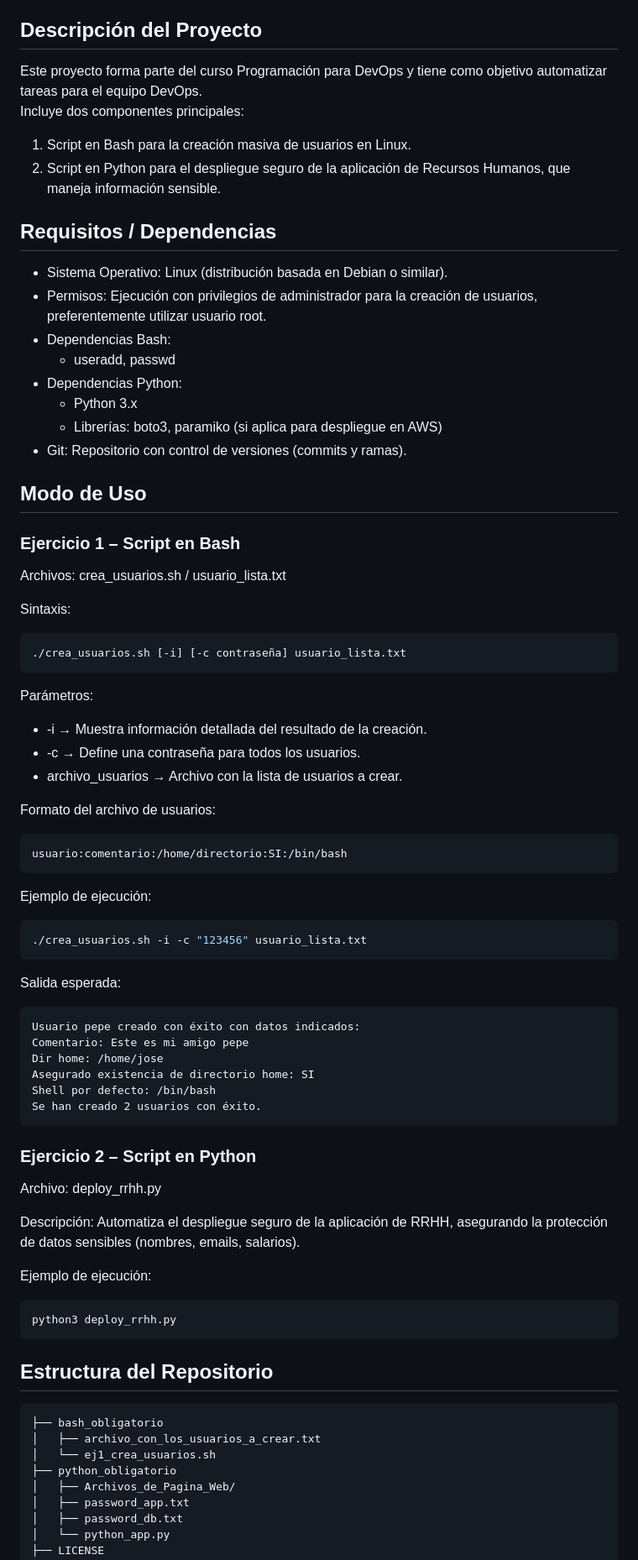
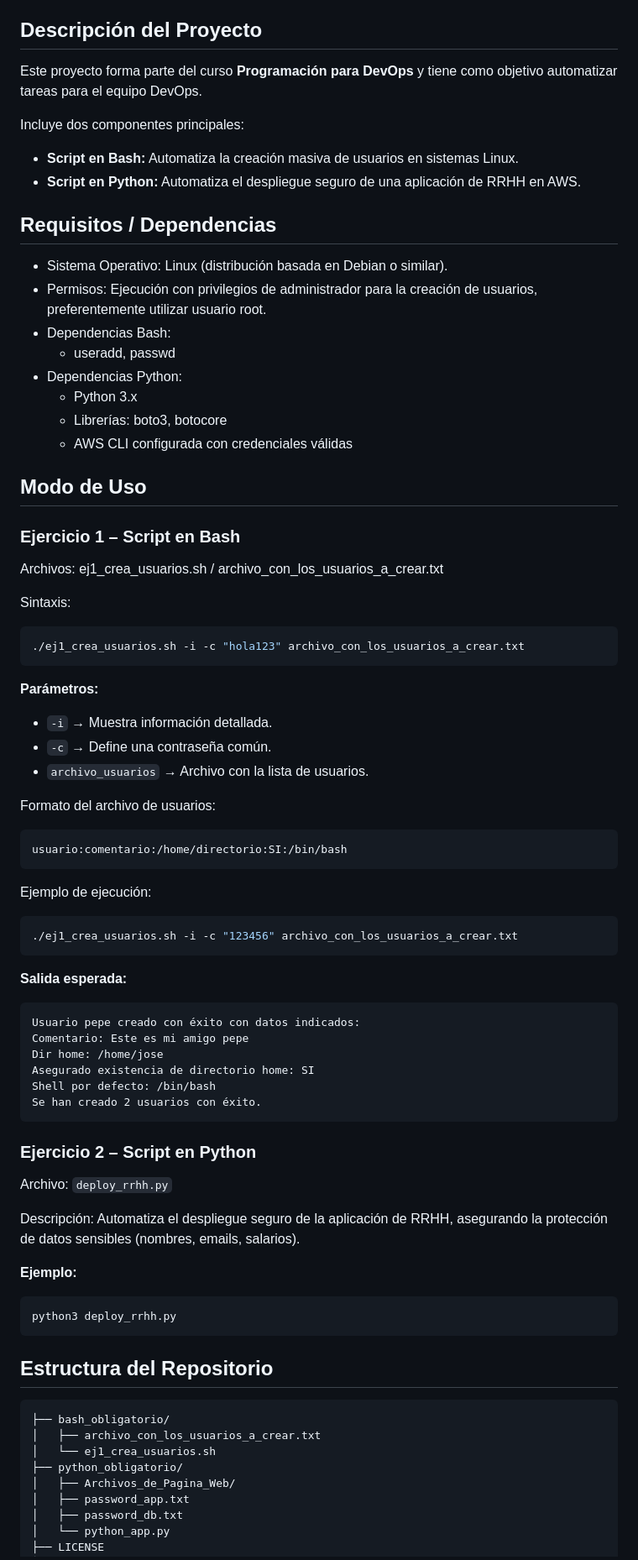
Before and after one commit to MatiCasasco/Obligatorio_Devops, a Markdown page: README.md, the part around the change. Shown at 84% size. Rendered like a GitHub page.

````diff
--- a/README.md
+++ b/README.md
@@ -17,11 +17,11 @@ Todos los cambios deben ser trazables mediante un repositorio en GitHub y docume
 - Documentar claramente el proyecto para facilitar su uso y mantenimiento.
 
 ## Descripción del Proyecto
-Este proyecto forma parte del curso Programación para DevOps y tiene como objetivo automatizar tareas para el equipo DevOps.
+Este proyecto forma parte del curso **Programación para DevOps** y tiene como objetivo automatizar tareas para el equipo DevOps.
+
 Incluye dos componentes principales:
-
-1. Script en Bash para la creación masiva de usuarios en Linux.
-2. Script en Python para el despliegue seguro de la aplicación de Recursos Humanos, que maneja información sensible.
+- **Script en Bash:** Automatiza la creación masiva de usuarios en sistemas Linux.
+- **Script en Python:** Automatiza el despliegue seguro de una aplicación de RRHH en AWS.
 
 ## Requisitos / Dependencias
 - Sistema Operativo: Linux (distribución basada en Debian o similar).
@@ -30,23 +30,23 @@ Incluye dos componentes principales:
   - useradd, passwd
 - Dependencias Python:
   - Python 3.x
-  - Librerías: boto3, paramiko (si aplica para despliegue en AWS)
-- Git: Repositorio con control de versiones (commits y ramas).
+  - Librerías: boto3, botocore
+  - AWS CLI configurada con credenciales válidas
 
 ## Modo de Uso
 
 ### Ejercicio 1 – Script en Bash
-Archivos: crea_usuarios.sh  /  usuario_lista.txt
+Archivos: ej1_crea_usuarios.sh  /  archivo_con_los_usuarios_a_crear.txt
 
 Sintaxis:
 ```bash
-./crea_usuarios.sh [-i] [-c contraseña] usuario_lista.txt
+./ej1_crea_usuarios.sh -i -c "hola123" archivo_con_los_usuarios_a_crear.txt
 ```
 
-Parámetros:
-- -i → Muestra información detallada del resultado de la creación.
-- -c → Define una contraseña para todos los usuarios.
-- archivo_usuarios → Archivo con la lista de usuarios a crear.
+**Parámetros:**
+- `-i` → Muestra información detallada.
+- `-c` → Define una contraseña común.
+- `archivo_usuarios` → Archivo con la lista de usuarios.
 
 Formato del archivo de usuarios:
 ```
@@ -55,10 +55,10 @@ usuario:comentario:/home/directorio:SI:/bin/bash
 
 Ejemplo de ejecución:
 ```bash
-./crea_usuarios.sh -i -c "123456" usuario_lista.txt
+./ej1_crea_usuarios.sh -i -c "123456" archivo_con_los_usuarios_a_crear.txt
 ```
 
-Salida esperada:
+**Salida esperada:**
 ```
 Usuario pepe creado con éxito con datos indicados:
 Comentario: Este es mi amigo pepe
@@ -69,22 +69,22 @@ Se han creado 2 usuarios con éxito.
 ```
 
 ### Ejercicio 2 – Script en Python
-Archivo: deploy_rrhh.py
+Archivo: `deploy_rrhh.py`
 
 Descripción:
 Automatiza el despliegue seguro de la aplicación de RRHH, asegurando la protección de datos sensibles (nombres, emails, salarios).
 
-Ejemplo de ejecución:
+**Ejemplo:**
 ```bash
 python3 deploy_rrhh.py
 ```
 
 ## Estructura del Repositorio
 ```
-├── bash_obligatorio
+├── bash_obligatorio/
 │   ├── archivo_con_los_usuarios_a_crear.txt
 │   └── ej1_crea_usuarios.sh
-├── python_obligatorio
+├── python_obligatorio/
 │   ├── Archivos_de_Pagina_Web/
 │   ├── password_app.txt
 │   ├── password_db.txt
````
